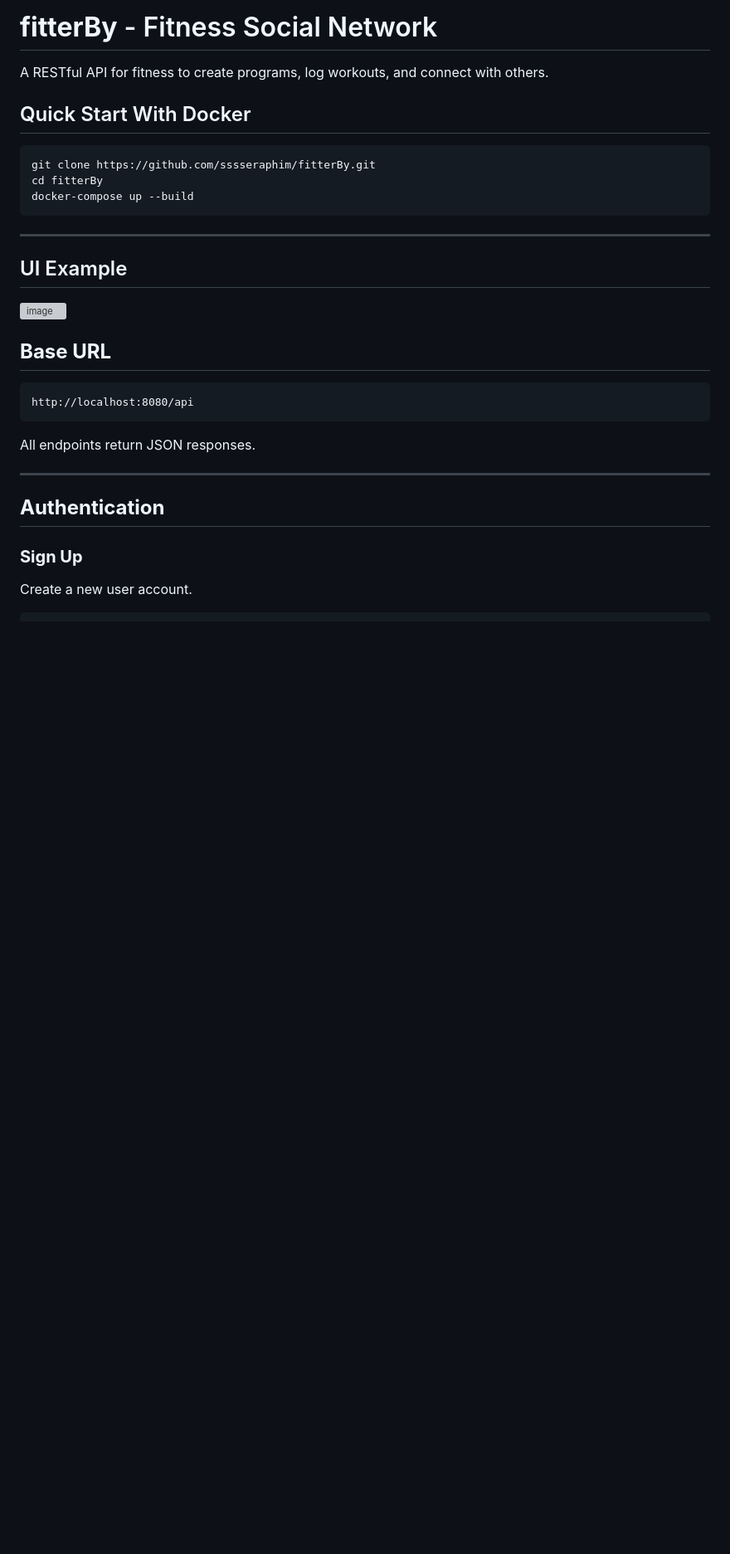
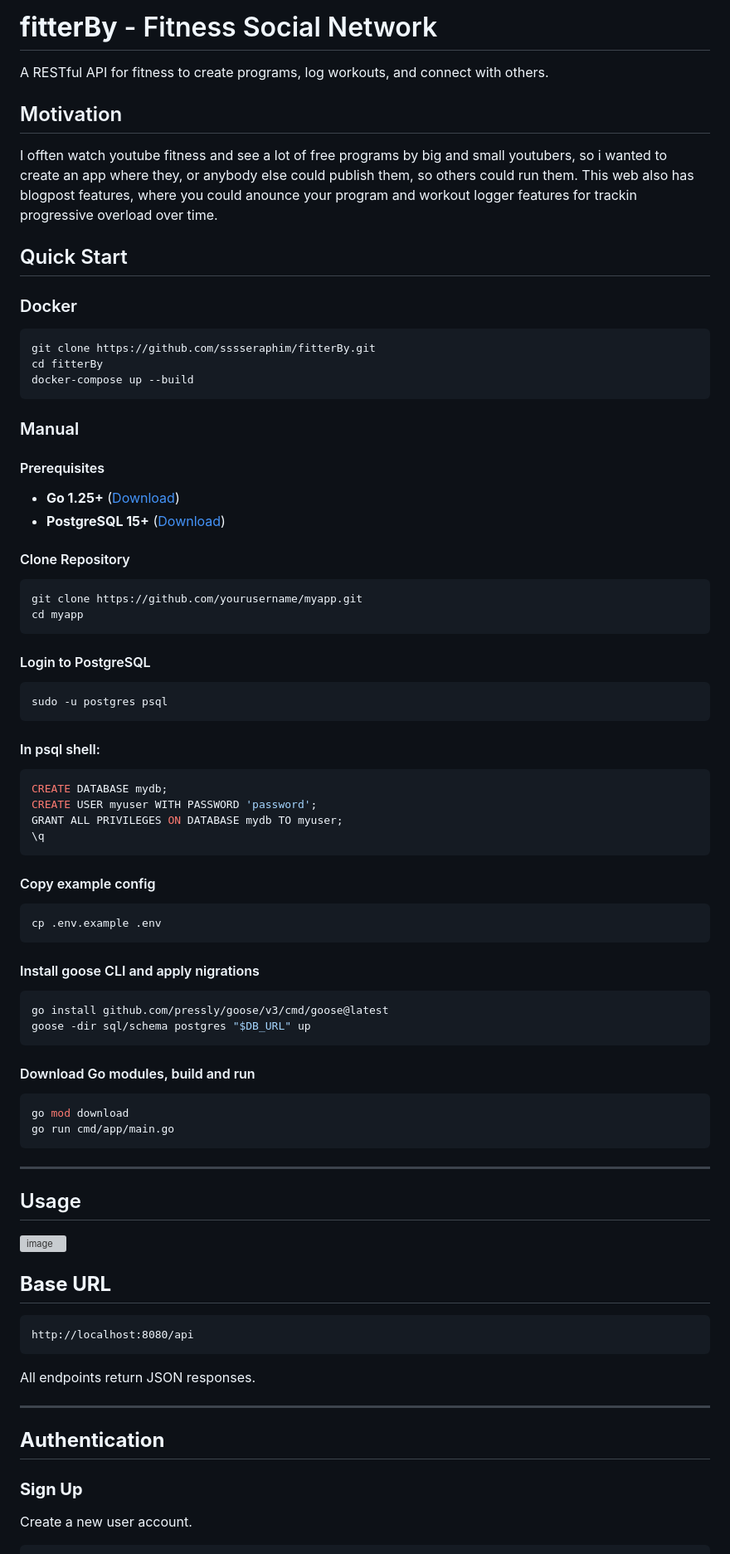
Before and after one commit to sssseraphim/fitterBy, a Markdown page: README.md, the part around the change printed below. Shown: that part at 83% size. Drawn GitHub-style; blank space fills up the shorter version; grey boxes are pictures that could not be loaded.

````diff
--- a/README.md
+++ b/README.md
@@ -2,17 +2,63 @@
 
 A RESTful API for fitness to create programs, log workouts, and connect with others.
 
+## Motivation
+I offten watch youtube fitness and see a lot of free programs by big and small youtubers, so i wanted to create an app where they, or anybody else could publish them,
+so others could run them. This web also has blogpost features, where you could anounce your program and workout logger features for trackin progressive overload over time.
 
-## Quick Start With Docker
+## Quick Start
 
+### Docker
 ```bash
 git clone https://github.com/sssseraphim/fitterBy.git
 cd fitterBy
 docker-compose up --build
 ```
+### Manual
+
+#### Prerequisites
+- **Go 1.25+** ([Download](https://go.dev/dl/))
+- **PostgreSQL 15+** ([Download](https://www.postgresql.org/download/))
+
+
+#### Clone Repository
+```bash
+git clone https://github.com/yourusername/myapp.git
+cd myapp
+```
+#### Login to PostgreSQL
+```bash
+sudo -u postgres psql
+```
+
+#### In psql shell:
+```sql
+CREATE DATABASE mydb;
+CREATE USER myuser WITH PASSWORD 'password';
+GRANT ALL PRIVILEGES ON DATABASE mydb TO myuser;
+\q
+```
+#### Copy example config
+
+```bash
+cp .env.example .env
+```
+
+#### Install goose CLI and apply nigrations
+```bash
+go install github.com/pressly/goose/v3/cmd/goose@latest
+goose -dir sql/schema postgres "$DB_URL" up
+```
+
+#### Download Go modules, build and run
+```bash
+go mod download
+go run cmd/app/main.go
+```
 ---
 
-## UI Example
+## Usage
+
 <img width="1408" height="656" alt="image" src="https://github.com/user-attachments/assets/5d970378-61ee-4bcb-bc9b-665f4955ee7c" />
 
 
````
Also changed, not shown: other parts of README.md (+4 -0 lines).
